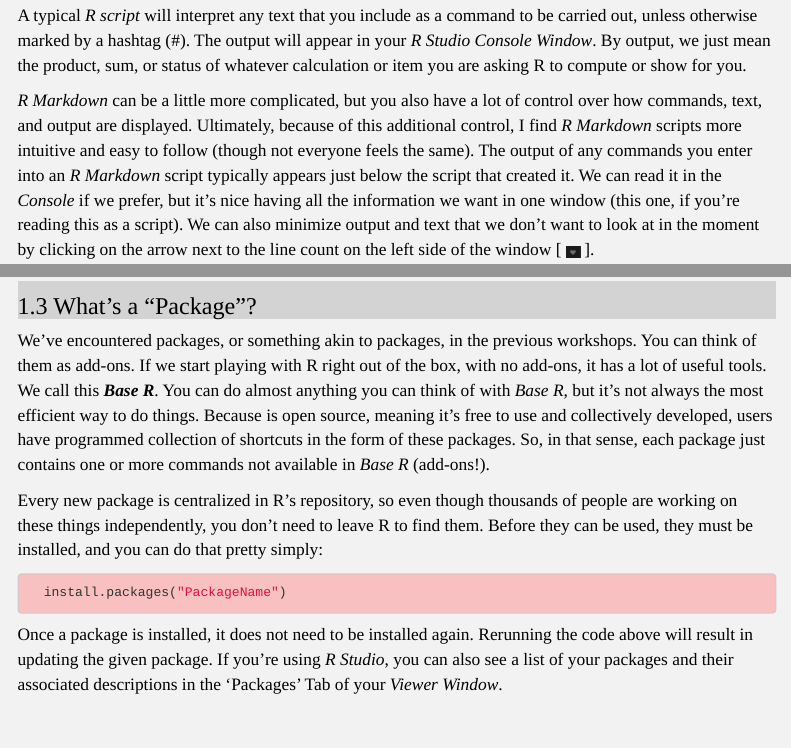
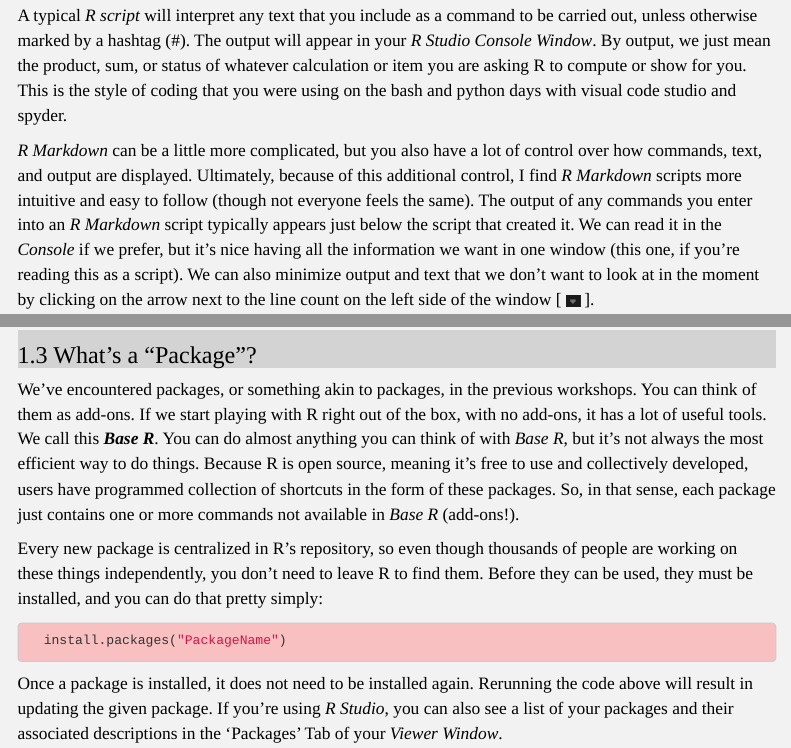
Before and after one commit to TU-Coding-Outreach-Group/intro-to-coding-2021, an R Markdown document (R/COG2021_RBootcamp.Rmd): the page in a window 1100 px wide, from 890 px down, and a second part further down, joined at a grey line. Rendered offline with R 4.5, knitr and Pandoc, with nearby package versions; menus at the side of the page are left out; long lines of code are wrapped.

Commit message:
pre-workshop formatting

````diff
--- a/R/COG2021_RBootcamp.Rmd
+++ b/R/COG2021_RBootcamp.Rmd
@@ -38,7 +38,7 @@
 
 This is an ***R Markdown*** script. Much like a typical ***R script***, it contains code documenting your process, such that any other individual could reproduce your work. However, unlike typical *R scripts*, *R Markdown* allows us to narrate the process (much as I'm doing now). The different types of text (narration and code) usually appear in different colors so you can tell the difference; though, what color it appears as for you might differ based on your settings.
 
-A typical *R script* will interpret any text that you include as a command to be carried out, unless otherwise marked by a hashtag (#). The output will appear in your *R Studio Console Window*. By output, we just mean the product, sum, or status of whatever calculation or item you are asking R to compute or show for you.
+A typical *R script* will interpret any text that you include as a command to be carried out, unless otherwise marked by a hashtag (#). The output will appear in your *R Studio Console Window*. By output, we just mean the product, sum, or status of whatever calculation or item you are asking R to compute or show for you. This is the style of coding that you were using on the bash and python days with visual code studio and spyder.
 
 *R Markdown* can be a little more complicated, but you also have a lot of control over how commands, text, and output are displayed. Ultimately, because of this additional control, I find *R Markdown* scripts more intuitive and easy to follow (though not everyone feels the same). The output of any commands you enter into an *R Markdown* script typically appears just below the script that created it. We can read it in the *Console* if we prefer, but it's nice having all the information we want in one window (this one, if you're reading this as a script). We can also minimize output and text that we don't want to look at in the moment by clicking on the arrow next to the line count on the left side of the window [ ![Figure 1: Minimization Arrow](images/Figure1.png) ].
 
@@ -80,7 +80,7 @@
 
 ## What's a "Package"?
 
-We've encountered packages, or something akin to packages, in the previous workshops. You can think of them as add-ons. If we start playing with R right out of the box, with no add-ons, it has a lot of useful tools. We call this ***Base R***. You can do almost anything you can think of with *Base R*, but it's not always the most efficient way to do things. Because is open source, meaning it's free to use and collectively developed, users have programmed collection of shortcuts in the form of these packages. So, in that sense, each package just contains one or more commands not available in *Base R* (add-ons!).
+We've encountered packages, or something akin to packages, in the previous workshops. You can think of them as add-ons. If we start playing with R right out of the box, with no add-ons, it has a lot of useful tools. We call this ***Base R***. You can do almost anything you can think of with *Base R*, but it's not always the most efficient way to do things. Because R is open source, meaning it's free to use and collectively developed, users have programmed collection of shortcuts in the form of these packages. So, in that sense, each package just contains one or more commands not available in *Base R* (add-ons!).
 
 Every new package is centralized in R's repository, so even though thousands of people are working on these things independently, you don't need to leave R to find them. Before they can be used, they must be installed, and you can do that pretty simply:
 ```{r Installing a package, eval=FALSE,include=TRUE, message=FALSE, warning=FALSE, error=FALSE}
````
Also changed, not shown: R/solutions/ex1.r (line endings or trailing spaces), R/COG2021_RBootcamp.Rmd (4 more changed lines).
